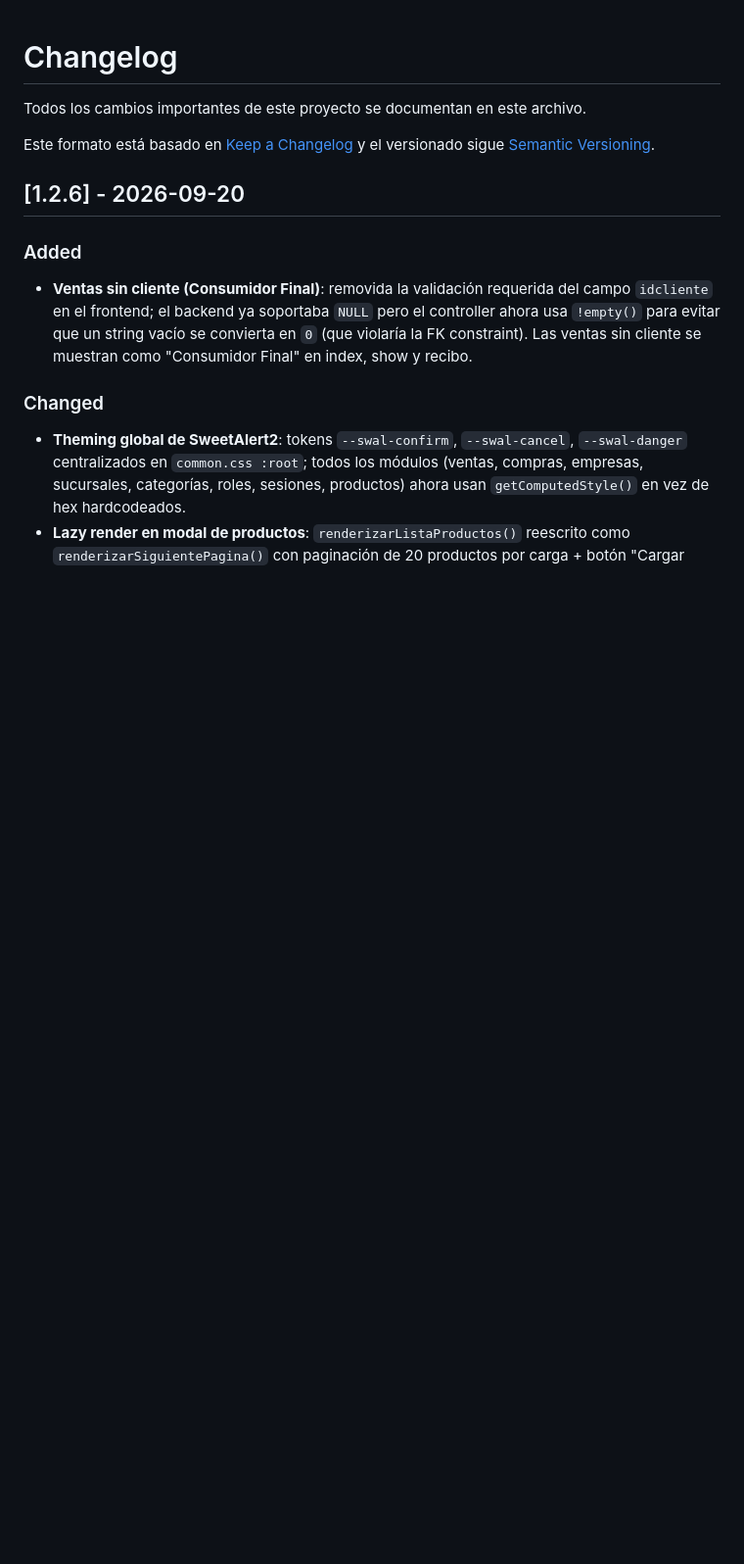
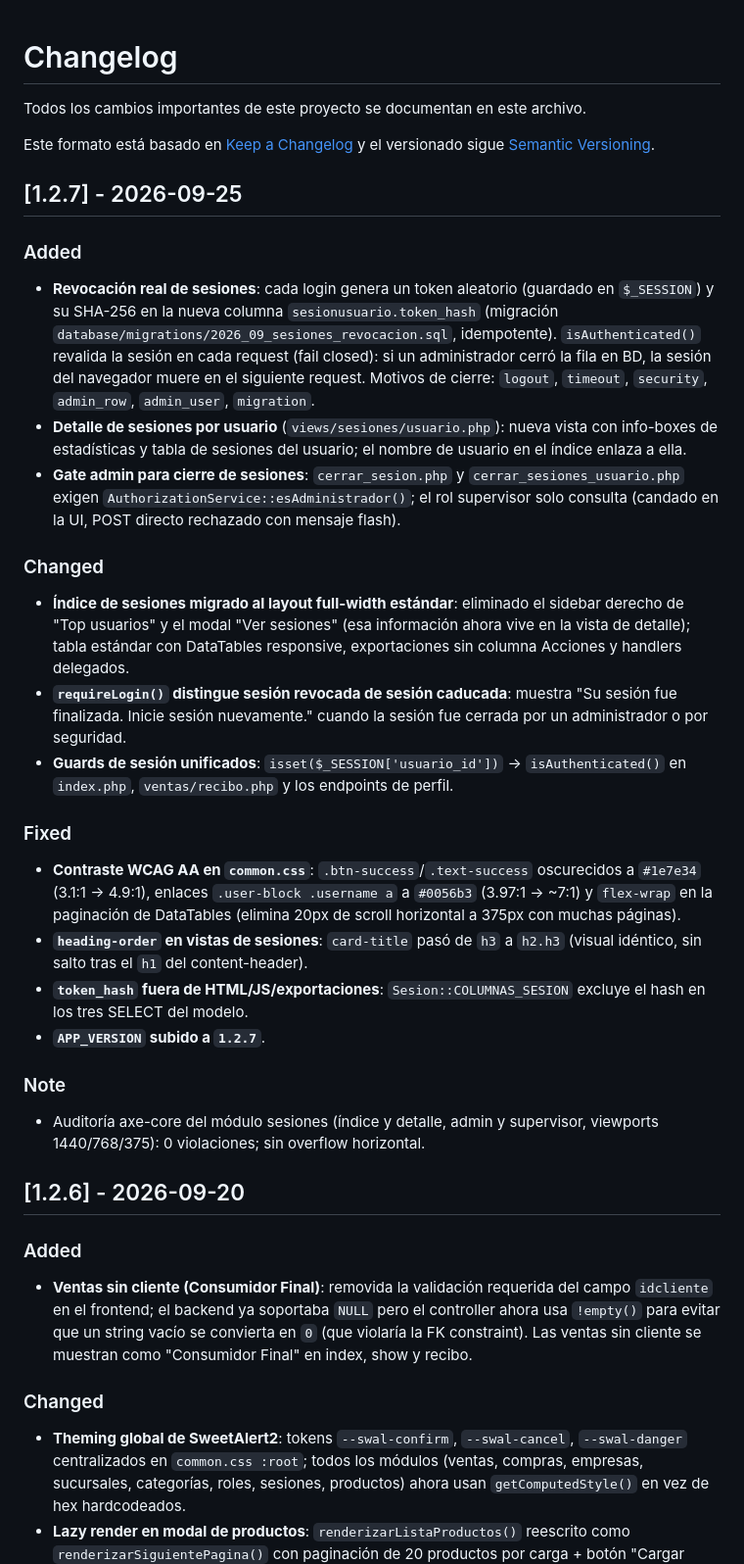
Before and after one commit to WorkTeam01/FlowPOS, a Markdown page: CHANGELOG.md, the part around the change. Shown at 98% size. GitHub-like rendering; blank space fills up the shorter version.

Commit message:
docs: publicar v1.2.7 con lecciones de revocación de sesiones

```diff
--- a/CHANGELOG.md
+++ b/CHANGELOG.md
@@ -4,6 +4,31 @@ Todos los cambios importantes de este proyecto se documentan en este archivo.
 
 Este formato está basado en [Keep a Changelog](https://keepachangelog.com/es-ES/1.1.0/)
 y el versionado sigue [Semantic Versioning](https://semver.org/lang/es/).
+
+## [1.2.7] - 2026-09-25
+
+### Added
+
+- **Revocación real de sesiones**: cada login genera un token aleatorio (guardado en `$_SESSION`) y su SHA-256 en la nueva columna `sesionusuario.token_hash` (migración `database/migrations/2026_09_sesiones_revocacion.sql`, idempotente). `isAuthenticated()` revalida la sesión en cada request (fail closed): si un administrador cerró la fila en BD, la sesión del navegador muere en el siguiente request. Motivos de cierre: `logout`, `timeout`, `security`, `admin_row`, `admin_user`, `migration`.
+- **Detalle de sesiones por usuario** (`views/sesiones/usuario.php`): nueva vista con info-boxes de estadísticas y tabla de sesiones del usuario; el nombre de usuario en el índice enlaza a ella.
+- **Gate admin para cierre de sesiones**: `cerrar_sesion.php` y `cerrar_sesiones_usuario.php` exigen `AuthorizationService::esAdministrador()`; el rol supervisor solo consulta (candado en la UI, POST directo rechazado con mensaje flash).
+
+### Changed
+
+- **Índice de sesiones migrado al layout full-width estándar**: eliminado el sidebar derecho de "Top usuarios" y el modal "Ver sesiones" (esa información ahora vive en la vista de detalle); tabla estándar con DataTables responsive, exportaciones sin columna Acciones y handlers delegados.
+- **`requireLogin()` distingue sesión revocada de sesión caducada**: muestra "Su sesión fue finalizada. Inicie sesión nuevamente." cuando la sesión fue cerrada por un administrador o por seguridad.
+- **Guards de sesión unificados**: `isset($_SESSION['usuario_id'])` → `isAuthenticated()` en `index.php`, `ventas/recibo.php` y los endpoints de perfil.
+
+### Fixed
+
+- **Contraste WCAG AA en `common.css`**: `.btn-success`/`.text-success` oscurecidos a `#1e7e34` (3.1:1 → 4.9:1), enlaces `.user-block .username a` a `#0056b3` (3.97:1 → ~7:1) y `flex-wrap` en la paginación de DataTables (elimina 20px de scroll horizontal a 375px con muchas páginas).
+- **`heading-order` en vistas de sesiones**: `card-title` pasó de `h3` a `h2.h3` (visual idéntico, sin salto tras el `h1` del content-header).
+- **`token_hash` fuera de HTML/JS/exportaciones**: `Sesion::COLUMNAS_SESION` excluye el hash en los tres SELECT del modelo.
+- **`APP_VERSION` subido a `1.2.7`**.
+
+### Note
+
+- Auditoría axe-core del módulo sesiones (índice y detalle, admin y supervisor, viewports 1440/768/375): 0 violaciones; sin overflow horizontal.
 
 ## [1.2.6] - 2026-09-20
 
```
Also changed, not shown: CLAUDE.md (+2 -1 lines), README.md (+1 -1 lines).
